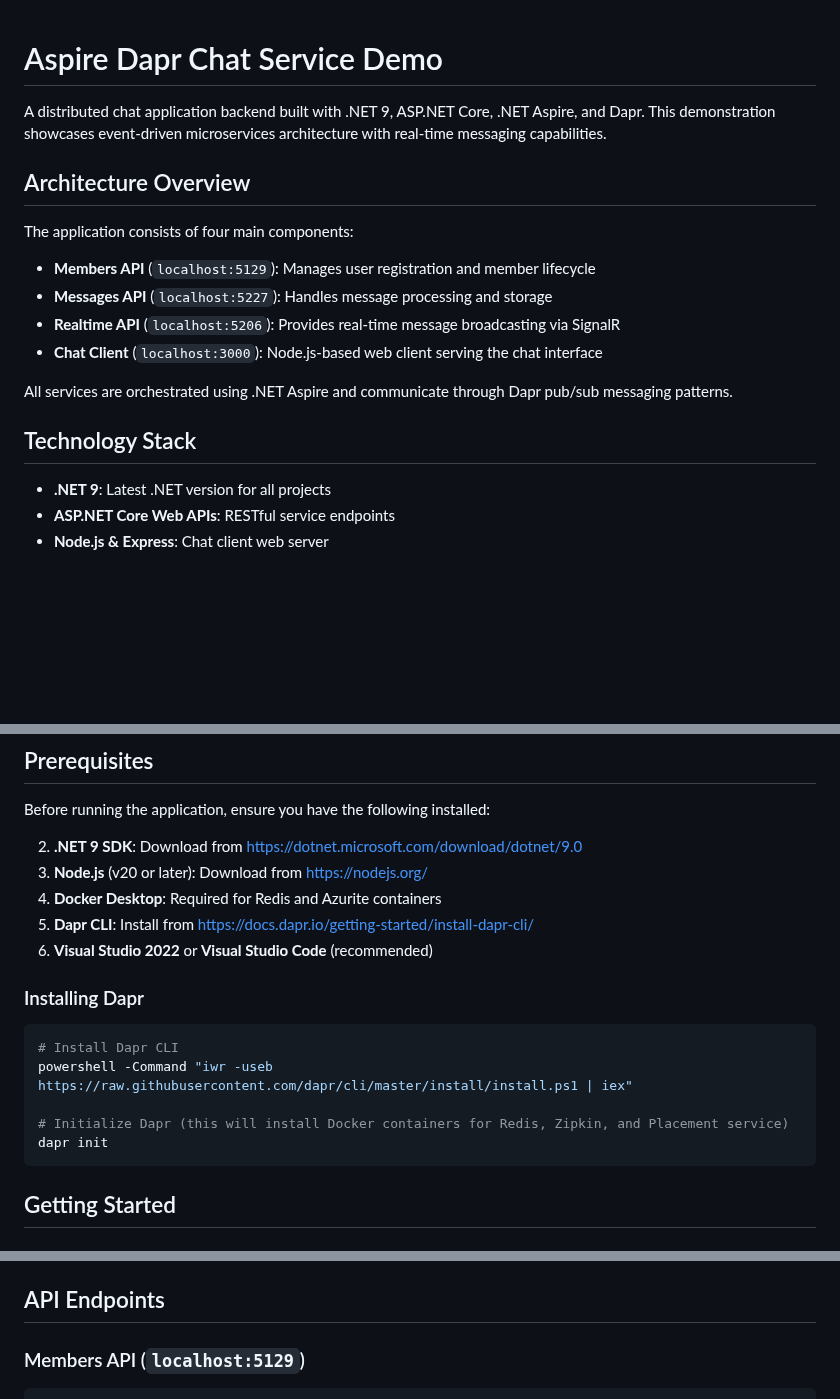
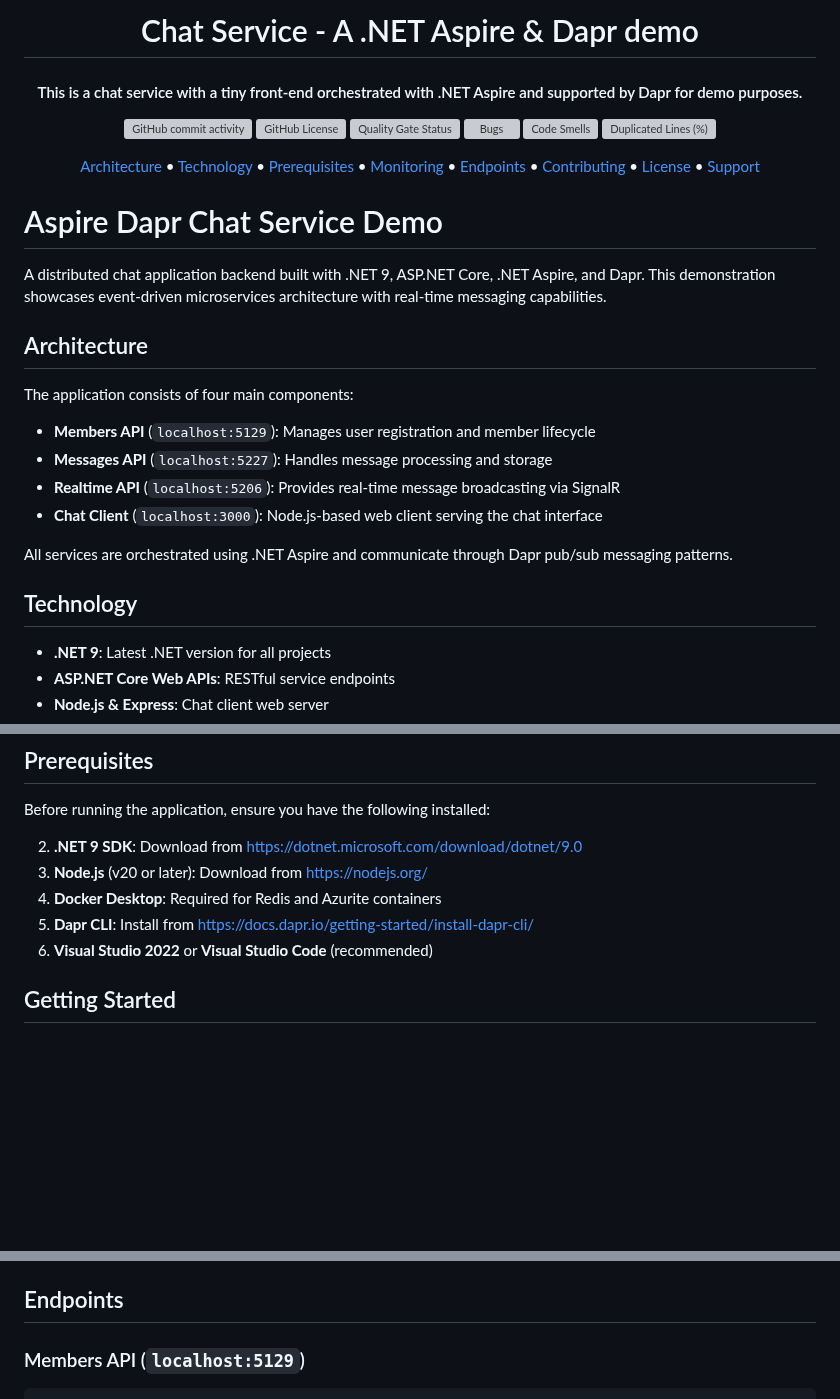
Before and after one commit to nikneem/aspire-dapr-chat-service-demo, a Markdown page: README.md, 3 parts joined by grey strips. GitHub-like rendering; blank space fills up the shorter version; grey boxes are pictures that could not be loaded.

Commit message:
Adding proper readme

````diff
--- a/README.md
+++ b/README.md
@@ -1,8 +1,36 @@
+<h1 align="center">
+  <br>
+    Chat Service - A .NET Aspire & Dapr demo
+  <br>
+</h1>
+
+<h4 align="center">This is a chat service with a tiny front-end orchestrated with .NET Aspire and supported by Dapr for demo purposes.</h4>
+
+<div align="center">
+
+![GitHub commit activity](https://img.shields.io/github/commit-activity/m/nikneem/aspire-dapr-chat-service-demo)
+![GitHub License](https://img.shields.io/github/license/nikneem/aspire-dapr-chat-service-demo)
+[![Quality Gate Status](https://sonarcloud.io/api/project_badges/measure?project=nikneem_aspire-dapr-chat-service-demo&metric=alert_status)](https://sonarcloud.io/summary/new_code?id=nikneem_aspire-dapr-chat-service-demo)
+[![Bugs](https://sonarcloud.io/api/project_badges/measure?project=nikneem_aspire-dapr-chat-service-demo&metric=bugs)](https://sonarcloud.io/summary/new_code?id=nikneem_aspire-dapr-chat-service-demo)
+[![Code Smells](https://sonarcloud.io/api/project_badges/measure?project=nikneem_aspire-dapr-chat-service-demo&metric=code_smells)](https://sonarcloud.io/summary/new_code?id=nikneem_aspire-dapr-chat-service-demo)
+[![Duplicated Lines (%)](https://sonarcloud.io/api/project_badges/measure?project=nikneem_aspire-dapr-chat-service-demo&metric=duplicated_lines_density)](https://sonarcloud.io/summary/new_code?id=nikneem_aspire-dapr-chat-service-demo)
+
+<a href="#architecture">Architecture</a> •
+<a href="#technology">Technology</a> •
+<a href="#prerequisites">Prerequisites</a> •
+<a href="#monitoring">Monitoring</a> •
+<a href="#endpoints">Endpoints</a> •
+<a href="#contributing">Contributing</a> •
+<a href="#license">License</a> •
+<a href="#support">Support</a>
+
+</div>
+
 # Aspire Dapr Chat Service Demo
 
 A distributed chat application backend built with .NET 9, ASP.NET Core, .NET Aspire, and Dapr. This demonstration showcases event-driven microservices architecture with real-time messaging capabilities.
 
-## Architecture Overview
+## Architecture
 
 The application consists of four main components:
 
@@ -13,7 +41,7 @@ The application consists of four main components:
 
 All services are orchestrated using .NET Aspire and communicate through Dapr pub/sub messaging patterns.
 
-## Technology Stack
+## Technology
 
 - **.NET 9**: Latest .NET version for all projects
 - **ASP.NET Core Web APIs**: RESTful service endpoints
@@ -33,16 +61,6 @@ Before running the application, ensure you have the following installed:
 4. **Docker Desktop**: Required for Redis and Azurite containers
 5. **Dapr CLI**: Install from [https://docs.dapr.io/getting-started/install-dapr-cli/](https://docs.dapr.io/getting-started/install-dapr-cli/)
 6. **Visual Studio 2022** or **Visual Studio Code** (recommended)
-
-### Installing Dapr
-
-```powershell
-# Install Dapr CLI
-powershell -Command "iwr -useb https://raw.githubusercontent.com/dapr/cli/master/install/install.ps1 | iex"
-
-# Initialize Dapr (this will install Docker containers for Redis, Zipkin, and Placement service)
-dapr init
-```
 
 ## Getting Started
 
@@ -78,7 +96,7 @@ Once running, you'll have access to:
 - **Messages API**: `http://localhost:5227`
 - **Realtime API**: `http://localhost:5206`
 
-## API Endpoints
+## Endpoints
 
 ### Members API (`localhost:5129`)
 
````
Also changed, not shown: other parts of README.md (+1 -1 lines).
